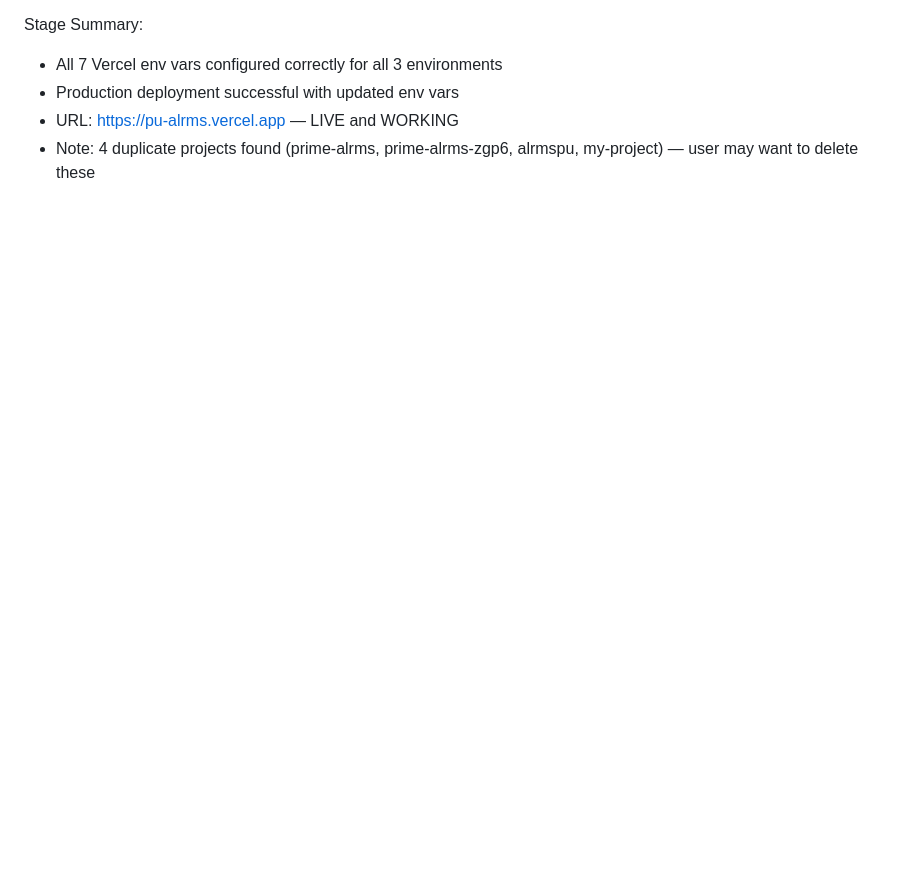
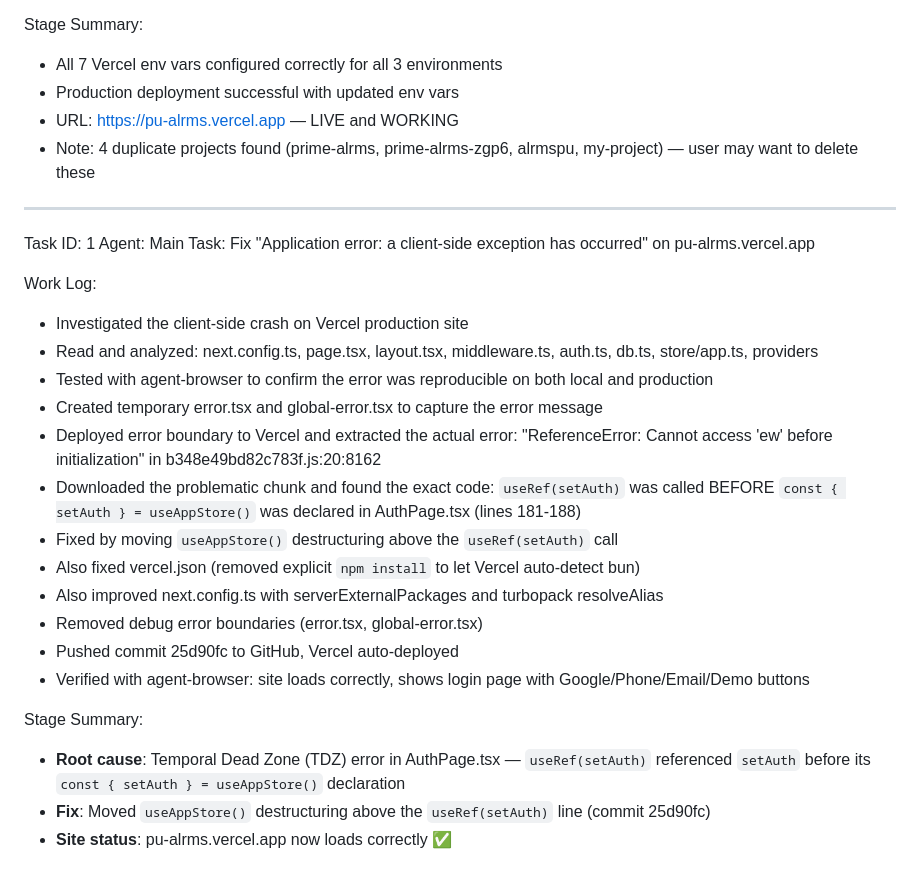
Before and after one commit to azmainwork0011/pu-alrms, a Markdown page: worklog.md, the part around the change. Drawn GitHub-style; blank space fills up the shorter version.

Commit message:
548cabca-48da-4771-800d-da62be0312dc

```diff
--- a/worklog.md
+++ b/worklog.md
@@ -185,3 +185,26 @@ Stage Summary:
 - Production deployment successful with updated env vars
 - URL: https://pu-alrms.vercel.app — LIVE and WORKING
 - Note: 4 duplicate projects found (prime-alrms, prime-alrms-zgp6, alrmspu, my-project) — user may want to delete these
+---
+Task ID: 1
+Agent: Main
+Task: Fix "Application error: a client-side exception has occurred" on pu-alrms.vercel.app
+
+Work Log:
+- Investigated the client-side crash on Vercel production site
+- Read and analyzed: next.config.ts, page.tsx, layout.tsx, middleware.ts, auth.ts, db.ts, store/app.ts, providers
+- Tested with agent-browser to confirm the error was reproducible on both local and production
+- Created temporary error.tsx and global-error.tsx to capture the error message
+- Deployed error boundary to Vercel and extracted the actual error: "ReferenceError: Cannot access 'ew' before initialization" in b348e49bd82c783f.js:20:8162
+- Downloaded the problematic chunk and found the exact code: `useRef(setAuth)` was called BEFORE `const { setAuth } = useAppStore()` was declared in AuthPage.tsx (lines 181-188)
+- Fixed by moving `useAppStore()` destructuring above the `useRef(setAuth)` call
+- Also fixed vercel.json (removed explicit `npm install` to let Vercel auto-detect bun)
+- Also improved next.config.ts with serverExternalPackages and turbopack resolveAlias
+- Removed debug error boundaries (error.tsx, global-error.tsx)
+- Pushed commit 25d90fc to GitHub, Vercel auto-deployed
+- Verified with agent-browser: site loads correctly, shows login page with Google/Phone/Email/Demo buttons
+
+Stage Summary:
+- **Root cause**: Temporal Dead Zone (TDZ) error in AuthPage.tsx — `useRef(setAuth)` referenced `setAuth` before its `const { setAuth } = useAppStore()` declaration
+- **Fix**: Moved `useAppStore()` destructuring above the `useRef(setAuth)` line (commit 25d90fc)
+- **Site status**: pu-alrms.vercel.app now loads correctly ✅
```
